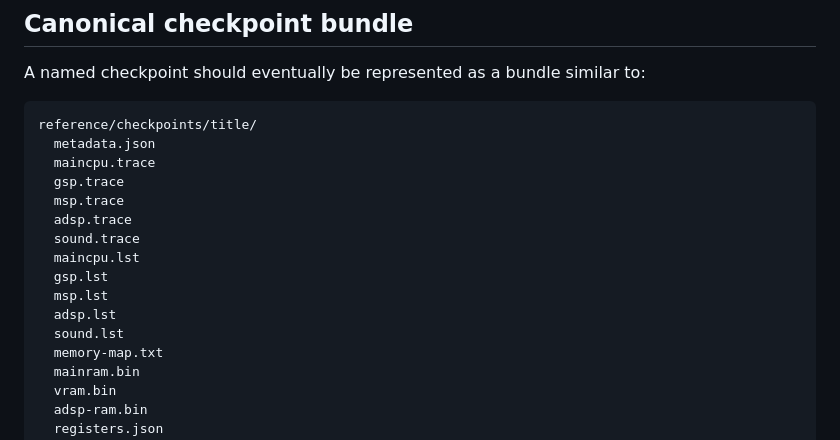
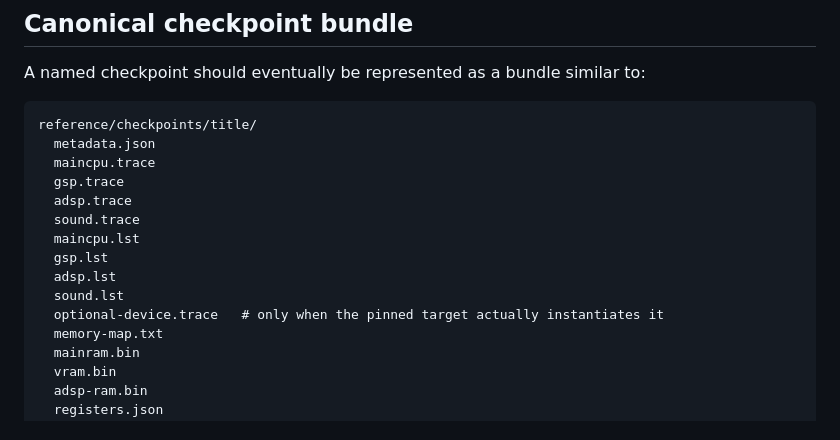
Before and after one commit to longjoel/stun-runner, a Markdown page: EVIDENCE.md, the part around one of its changes. Rendered like a GitHub page.

```diff
--- a/EVIDENCE.md
+++ b/EVIDENCE.md
@@ -128,14 +130,13 @@ reference/checkpoints/title/
   metadata.json
   maincpu.trace
   gsp.trace
-  msp.trace
   adsp.trace
   sound.trace
   maincpu.lst
   gsp.lst
-  msp.lst
   adsp.lst
   sound.lst
+  optional-device.trace   # only when the pinned target actually instantiates it
   memory-map.txt
   mainram.bin
   vram.bin
```
Also changed, not shown: other parts of EVIDENCE.md (+11 -6 lines).
